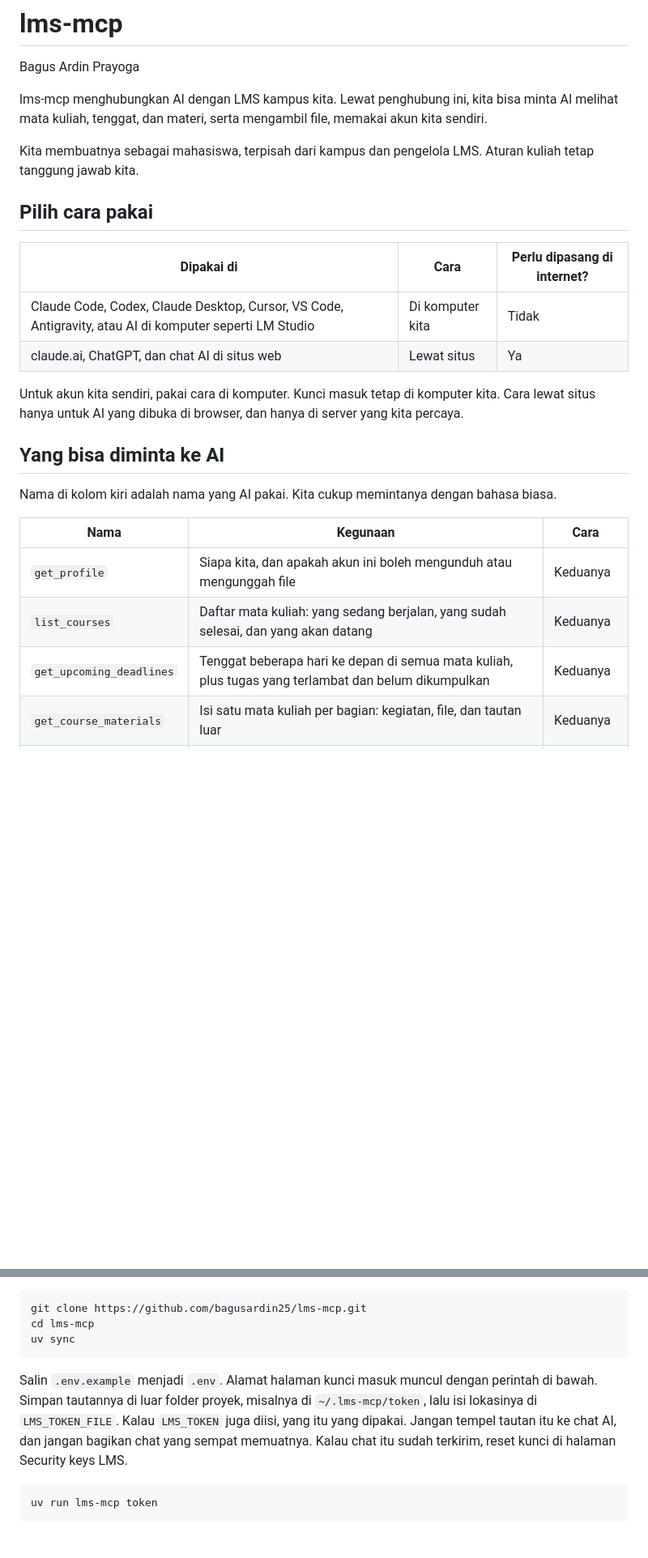
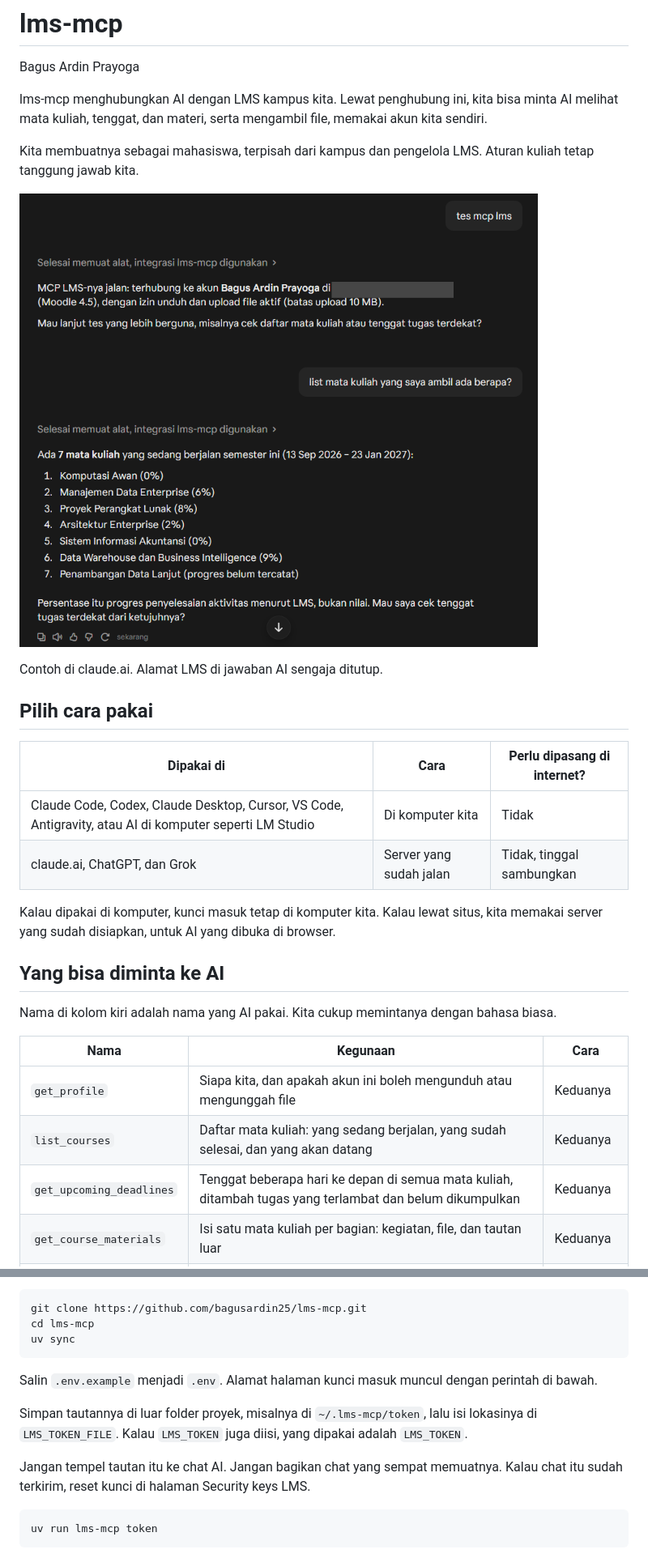
Before and after one commit to bagusardin25/lms-mcp, a Markdown page: README.md, 2 parts joined by grey strips. Shown at 81% size. GitHub-like rendering; pictures changed too: docs/images/contoh-claude.png (added); blank space fills up the shorter version.

````diff
--- a/README.md
+++ b/README.md
@@ -6,14 +6,18 @@ lms-mcp menghubungkan AI dengan LMS kampus kita. Lewat penghubung ini, kita bisa
 
 Kita membuatnya sebagai mahasiswa, terpisah dari kampus dan pengelola LMS. Aturan kuliah tetap tanggung jawab kita.
 
+![Contoh di claude.ai: AI menyebutkan tujuh mata kuliah yang sedang berjalan beserta progresnya](docs/images/contoh-claude.png)
+
+Contoh di claude.ai. Alamat LMS di jawaban AI sengaja ditutup.
+
 ## Pilih cara pakai
 
 | Dipakai di | Cara | Perlu dipasang di internet? |
 |---|---|---|
 | Claude Code, Codex, Claude Desktop, Cursor, VS Code, Antigravity, atau AI di komputer seperti LM Studio | Di komputer kita | Tidak |
-| claude.ai, ChatGPT, dan chat AI di situs web | Lewat situs | Ya |
+| claude.ai, ChatGPT, dan Grok | Server yang sudah jalan | Tidak, tinggal sambungkan |
 
-Untuk akun kita sendiri, pakai cara di komputer. Kunci masuk tetap di komputer kita. Cara lewat situs hanya untuk AI yang dibuka di browser, dan hanya di server yang kita percaya.
+Kalau dipakai di komputer, kunci masuk tetap di komputer kita. Kalau lewat situs, kita memakai server yang sudah disiapkan, untuk AI yang dibuka di browser.
 
 ## Yang bisa diminta ke AI
 
@@ -23,7 +27,7 @@ Nama di kolom kiri adalah nama yang AI pakai. Kita cukup memintanya dengan bahas
 |---|---|---|
 | `get_profile` | Siapa kita, dan apakah akun ini boleh mengunduh atau mengunggah file | Keduanya |
 | `list_courses` | Daftar mata kuliah: yang sedang berjalan, yang sudah selesai, dan yang akan datang | Keduanya |
-| `get_upcoming_deadlines` | Tenggat beberapa hari ke depan di semua mata kuliah, plus tugas yang terlambat dan belum dikumpulkan | Keduanya |
+| `get_upcoming_deadlines` | Tenggat beberapa hari ke depan di semua mata kuliah, ditambah tugas yang terlambat dan belum dikumpulkan | Keduanya |
 | `get_course_materials` | Isi satu mata kuliah per bagian: kegiatan, file, dan tautan luar | Keduanya |
 | `read_file_text` | Membaca tulisan di dalam file, per halaman, supaya AI bisa merangkum atau menjawab pertanyaan | Keduanya |
 | `get_file_link` | Membuat tautan supaya file dibuka di browser | Keduanya |
@@ -94,7 +102,11 @@ cd lms-mcp
 uv sync
 ```
 
-Salin `.env.example` menjadi `.env`. Alamat halaman kunci masuk muncul dengan perintah di bawah. Simpan tautannya di luar folder proyek, misalnya di `~/.lms-mcp/token`, lalu isi lokasinya di `LMS_TOKEN_FILE`. Kalau `LMS_TOKEN` juga diisi, yang itu yang dipakai. Jangan tempel tautan itu ke chat AI, dan jangan bagikan chat yang sempat memuatnya. Kalau chat itu sudah terkirim, reset kunci di halaman Security keys LMS.
+Salin `.env.example` menjadi `.env`. Alamat halaman kunci masuk muncul dengan perintah di bawah.
+
+Simpan tautannya di luar folder proyek, misalnya di `~/.lms-mcp/token`, lalu isi lokasinya di `LMS_TOKEN_FILE`. Kalau `LMS_TOKEN` juga diisi, yang dipakai adalah `LMS_TOKEN`.
+
+Jangan tempel tautan itu ke chat AI. Jangan bagikan chat yang sempat memuatnya. Kalau chat itu sudah terkirim, reset kunci di halaman Security keys LMS.
 
 ```bash
 uv run lms-mcp token
````
Also changed, not shown: other parts of README.md (+55 -55 lines), docs/images/login-server.png (added), docs/images/salin-kunci.png (added).
